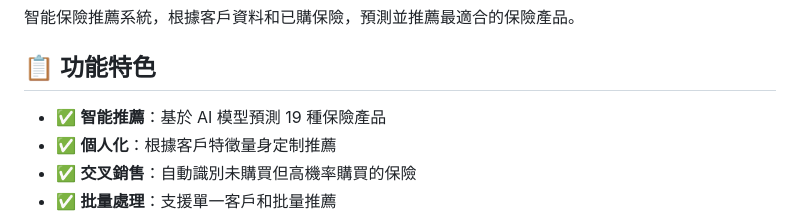
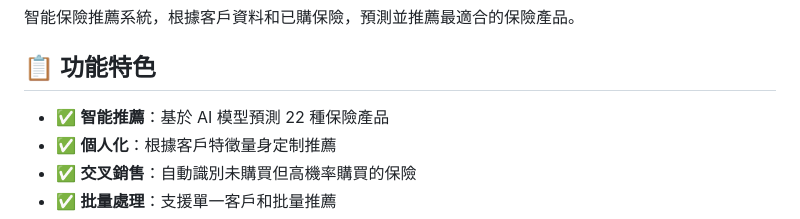
Before and after one commit to ws97109/insurance_prediction, a Markdown page: README.md, the part around the change. Rendered like a GitHub page.

```diff
--- a/README.md
+++ b/README.md
@@ -4,7 +4,7 @@
 
 ## 📋 功能特色
 
-- ✅ **智能推薦**：基於 AI 模型預測 19 種保險產品
+- ✅ **智能推薦**：基於 AI 模型預測 22 種保險產品
 - ✅ **個人化**：根據客戶特徵量身定制推薦
 - ✅ **交叉銷售**：自動識別未購買但高機率購買的保險
 - ✅ **批量處理**：支援單一客戶和批量推薦
```
